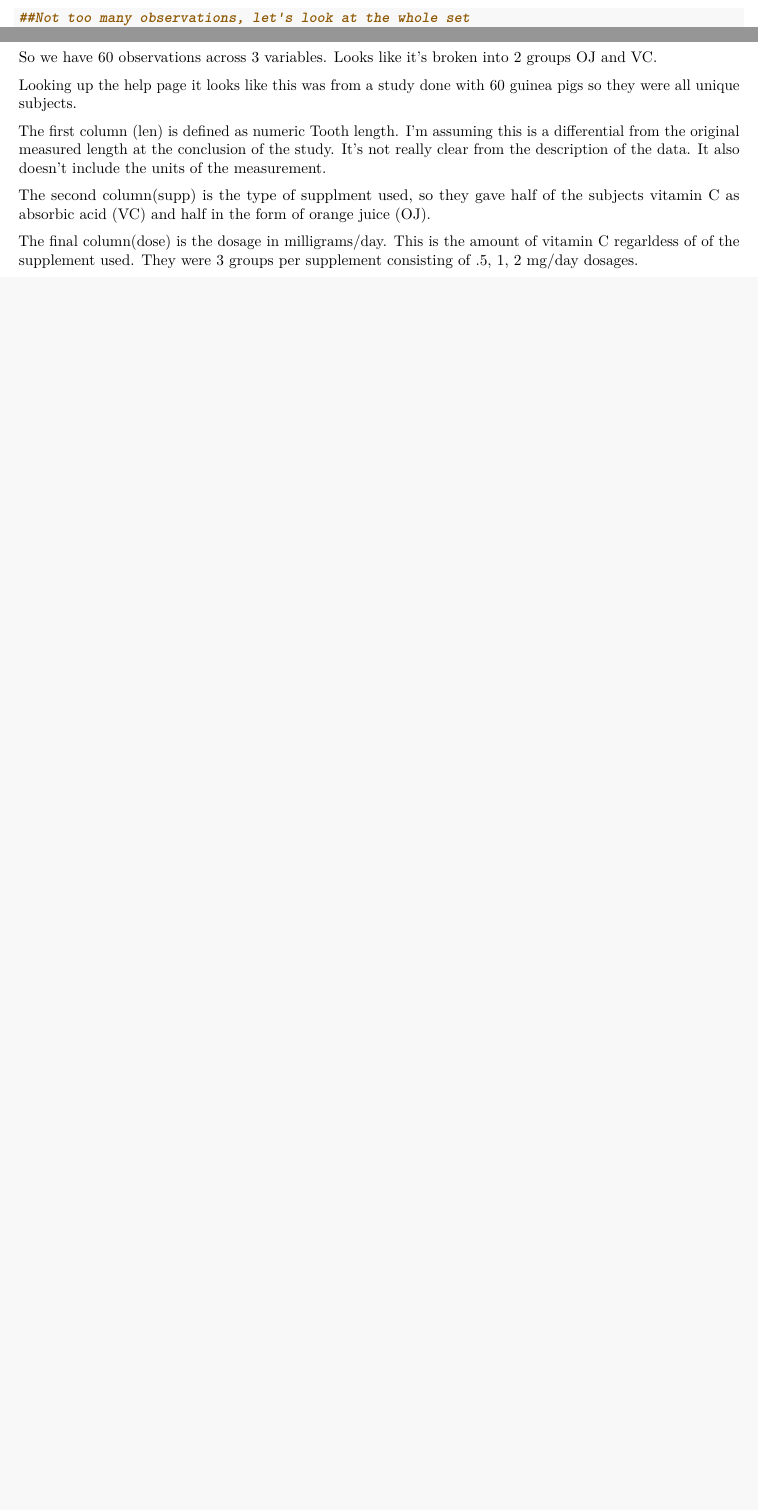
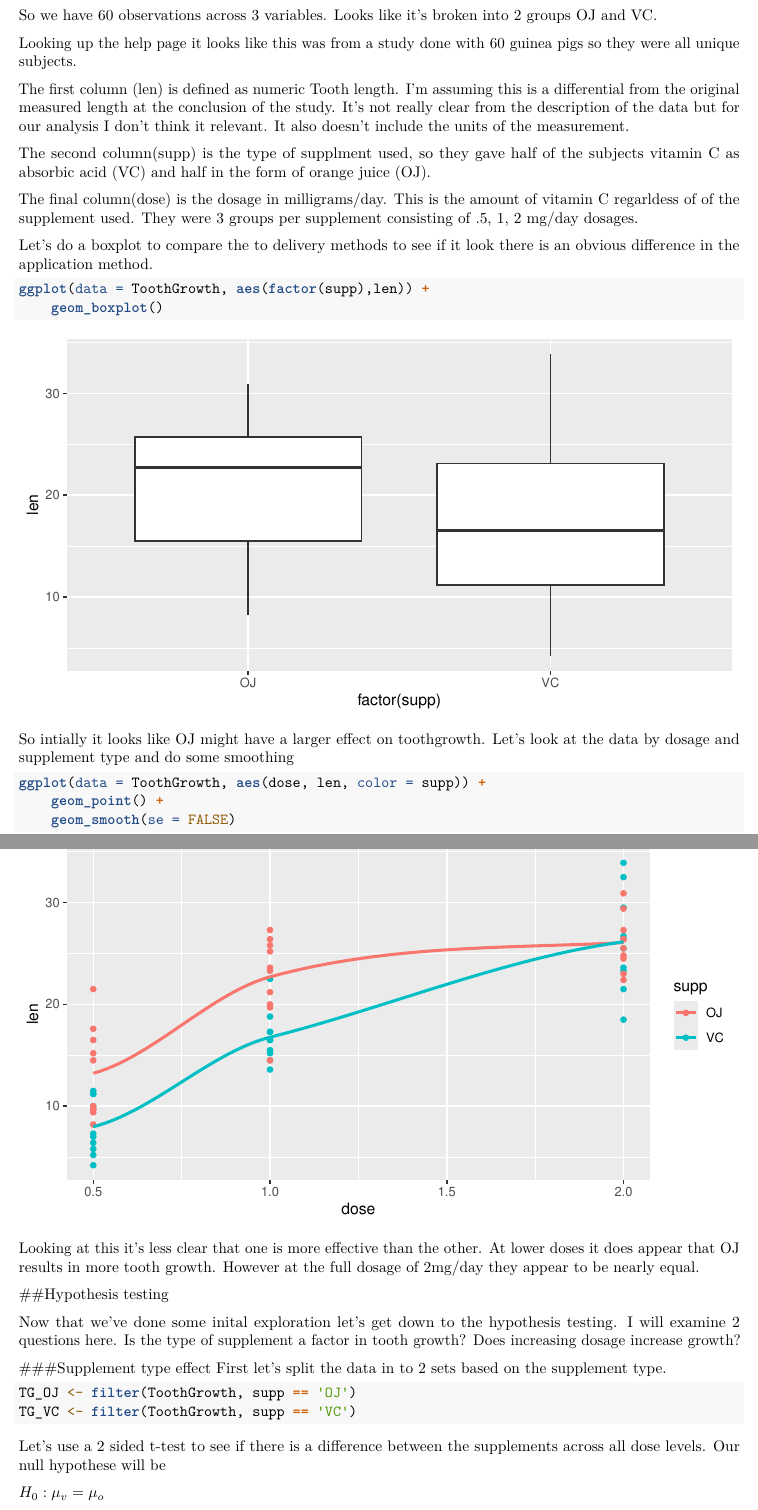
Before and after one commit to 1jasonmurray/datasciencecoursera, an R Markdown document (statinfer/Statistical Inference Project (Coursera).Rmd): two parts of pages 4 and 5 of 5 before the commit and two parts of pages 4 and 5 of 8 after it, joined at a grey line, cut at the place of the change, the shorter picture padded with empty space. Rendered offline with R 4.5, knitr and Pandoc, then LaTeX, with nearby package versions; some code elsewhere in the file could not run offline.

Commit message:
Continuing part 2

````diff
--- a/statinfer/Statistical Inference Project (Coursera).Rmd
+++ b/statinfer/Statistical Inference Project (Coursera).Rmd
@@ -14,6 +14,7 @@ In this project we will be exploring the exponential distribution using R.  Look
 Required Libraries
 ```{r libraries, message=FALSE, warning=FALSE}
 library(ggplot2)
+library(dplyr)
 ```
 
 First let's set a random seed and generate a 1000 means of sample size 40 from the exponential distribution.  We will be using $\lambda = .2$ throughout.
@@ -101,16 +103,50 @@ Let's load up the Tooth Growth dataset and do some exploration
 ```{r}
 str(ToothGrowth)
 summary(ToothGrowth)
-##Not too many observations, let's look at the whole set
-ToothGrowth
 ```
 
 So we have 60 observations across 3 variables.  Looks like it's broken into 2 groups OJ and VC.
 
 Looking up the help page it looks like this was from a study done with 60 guinea pigs so they were all unique subjects.
 
-The first column (len) is defined as numeric Tooth length.  I'm assuming this is a differential from the original measured length at the conclusion of the study.  It's not really clear from the description of the data.  It also doesn't include the units of the measurement.
+The first column (len) is defined as numeric Tooth length.  I'm assuming this is a differential from the original measured length at the conclusion of the study.  It's not really clear from the description of the data but for our analysis I don't think it relevant.  It also doesn't include the units of the measurement.
 
 The second column(supp) is the type of supplment used, so they gave half of the subjects vitamin C as absorbic acid (VC) and half in the form of orange juice (OJ).
 
 The final column(dose) is the dosage in milligrams/day.  This is the amount of vitamin C regarldess of of the supplement used.  They were 3 groups per supplement consisting of .5, 1, 2 mg/day dosages.
+
+
+
+Let's do a boxplot to compare the to delivery methods to see if it look there is an obvious difference in the application method.
+
+```{r, fig.height=3.75, fig.width=7}
+ggplot(data = ToothGrowth, aes(factor(supp),len)) +
+	geom_boxplot()
+```
+
+So intially it looks like OJ might have a larger effect on toothgrowth.  Let's look at the data by dosage and supplement type and do some smoothing
+
+```{r, fig.height=3.75, fig.width=7, message=FALSE, warning=FALSE}
+ggplot(data = ToothGrowth, aes(dose, len, color = supp)) +
+	geom_point() +
+	geom_smooth(se = FALSE)
+```
+
+Looking at this it's less clear that one is more effective than the other.  At lower doses it does appear that OJ results in more tooth growth.  However at the full dosage of 2mg/day they appear to be nearly equal.
+
+
+##Hypothesis testing
+
+Now that we've done some inital exploration let's get down to the hypothesis testing.  I will examine 2 questions here.  Is the type of supplement a factor in tooth growth?  Does increasing dosage increase growth?
+
+
+###Supplement type effect
+First let's split the data in to 2 sets based on the supplement type.
+```{r}
+TG_OJ <- filter(ToothGrowth, supp == 'OJ')
+TG_VC <- filter(ToothGrowth, supp == 'VC')
+```
+
+Let's use a 2 sided t-test to see if there is a difference between the supplements across all dose levels.  Our null hypothese will be
+
+$H_0:\mu_v = \mu_o$
````
Also changed, not shown: statinfer/Statistical_Inference_Project__Coursera_.pdf, statinfer/Statistical Inference Project (Coursera).Rmd (45 more changed lines).
